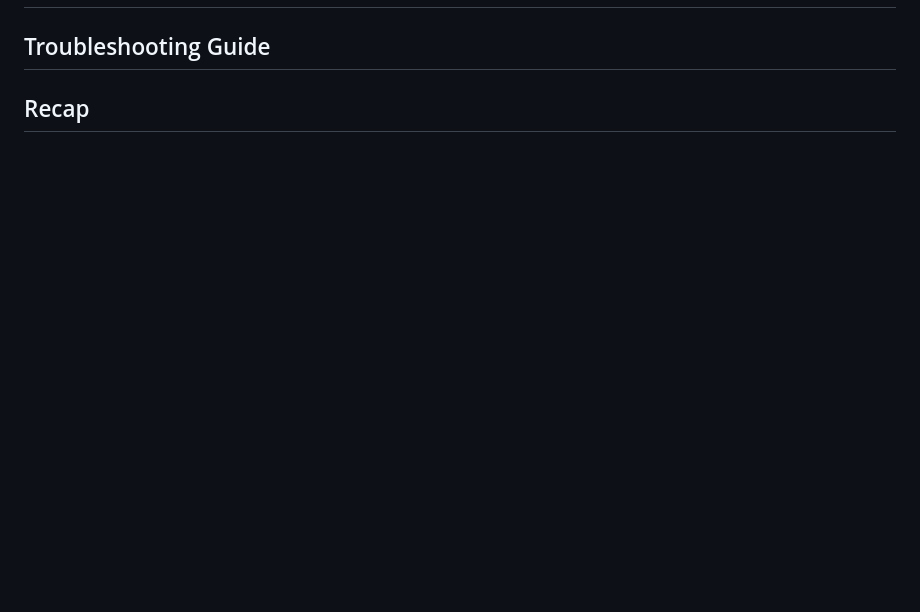
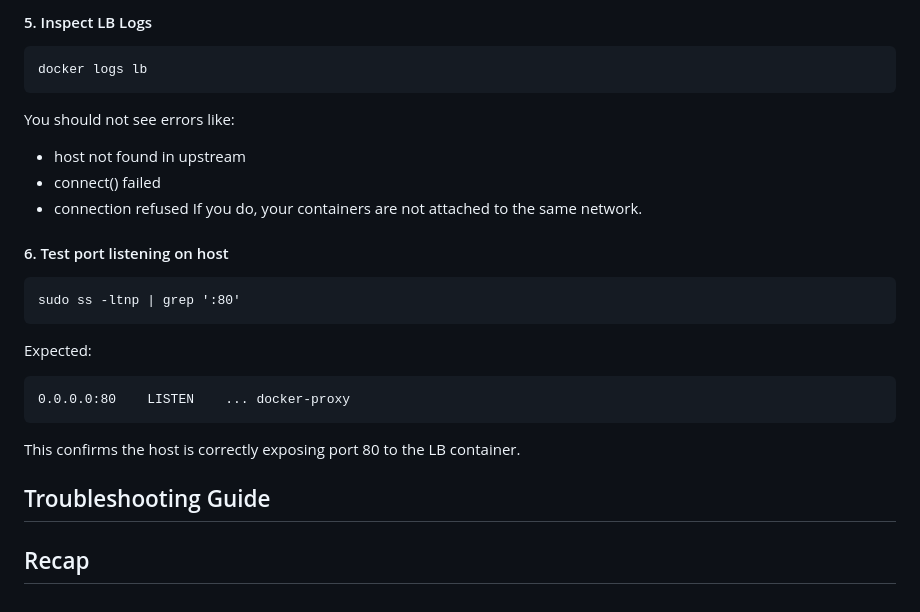
Before and after one commit to Abhiram-Rakesh/Nginx-Load-Balancer-Demo, a Markdown page: README.md, the part around the change printed below. Drawn GitHub-style; blank space fills up the shorter version.

````diff
--- a/README.md
+++ b/README.md
@@ -131,3 +200,22 @@ This method uses the included automation script that does the following:
+#### 5. Inspect LB Logs
+```
+docker logs lb
+```
+You should not see errors like:
+* host not found in upstream
+* connect() failed
+* connection refused
+If you do, your containers are not attached to the same network.
+
+#### 6. Test port listening on host
+```
+sudo ss -ltnp | grep ':80'
+```
+Expected:
+```
+0.0.0.0:80    LISTEN    ... docker-proxy
+```
+This confirms the host is correctly exposing port 80 to the LB container.
 
 ## Troubleshooting Guide
 
````
Also changed, not shown: other parts of README.md (+69 -0 lines).
